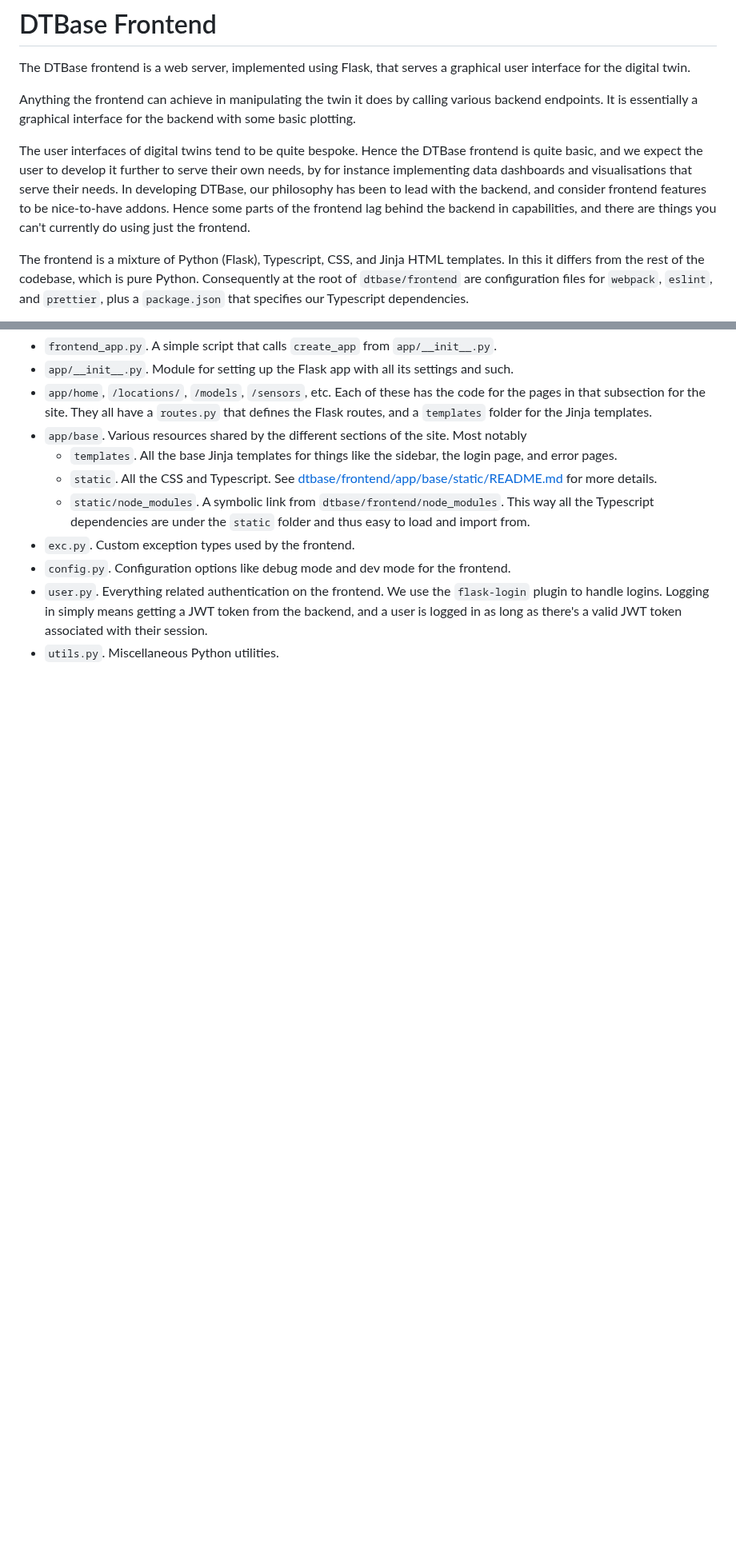
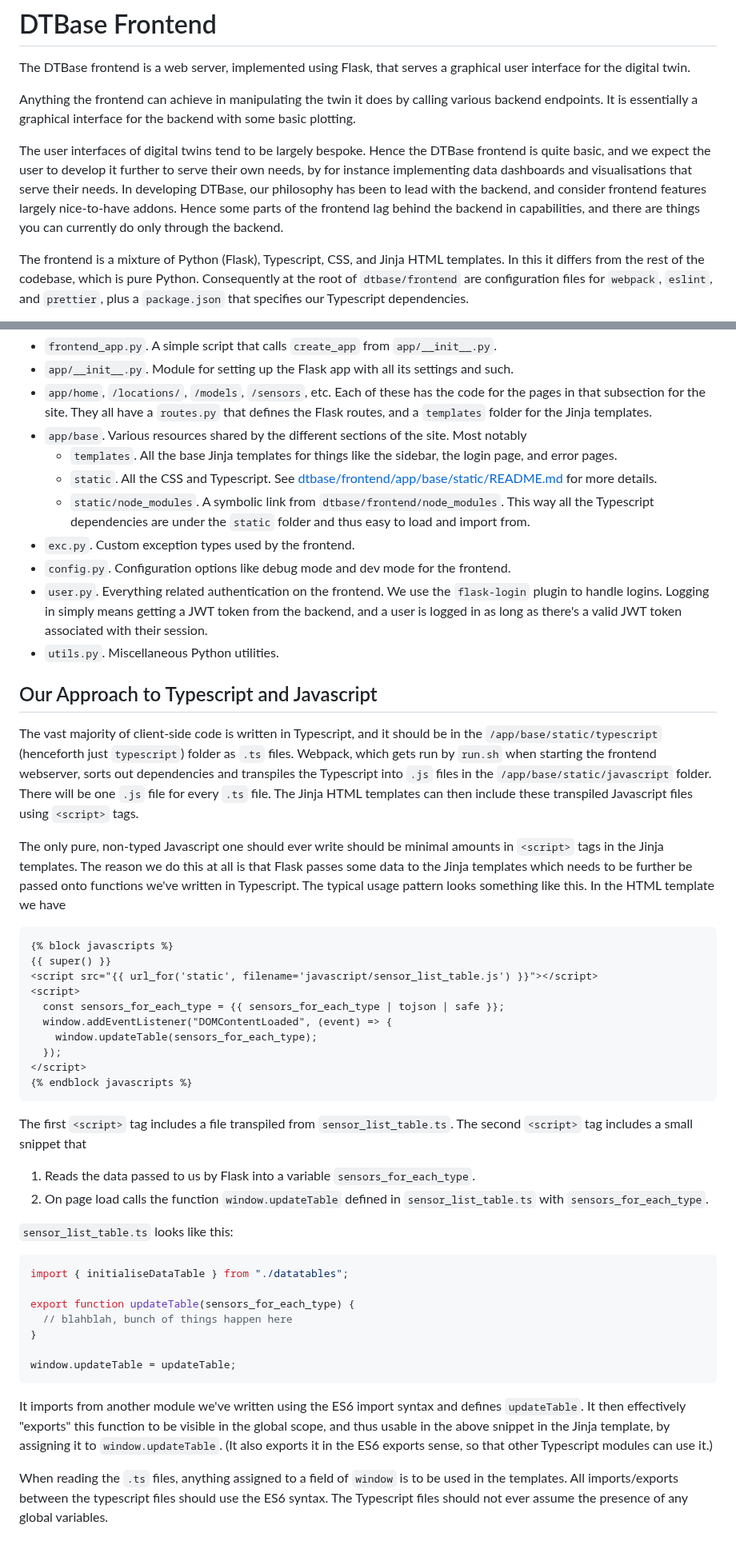
Before and after one commit to alan-turing-institute/DTBase, a Markdown page: dtbase/frontend/README.md, 2 parts joined by grey strips. Shown at 80% size. Drawn GitHub-style; blank space fills up the shorter version.

Commit message:
Move content from dtbase/frontend/app/base/static/README.md to dtbase/frontend/README.md

````diff
--- a/dtbase/frontend/README.md
+++ b/dtbase/frontend/README.md
@@ -4,7 +4,7 @@ The DTBase frontend is a web server, implemented using Flask, that serves a grap
 
 Anything the frontend can achieve in manipulating the twin it does by calling various backend endpoints. It is essentially a graphical interface for the backend with some basic plotting.
 
-The user interfaces of digital twins tend to be quite bespoke. Hence the DTBase frontend is quite basic, and we expect the user to develop it further to serve their own needs, by for instance implementing data dashboards and visualisations that serve their needs. In developing DTBase, our philosophy has been to lead with the backend, and consider frontend features to be nice-to-have addons. Hence some parts of the frontend lag behind the backend in capabilities, and there are things you can't currently do using just the frontend.
+The user interfaces of digital twins tend to be largely bespoke. Hence the DTBase frontend is quite basic, and we expect the user to develop it further to serve their own needs, by for instance implementing data dashboards and visualisations that serve their needs. In developing DTBase, our philosophy has been to lead with the backend, and consider frontend features largely nice-to-have addons. Hence some parts of the frontend lag behind the backend in capabilities, and there are things you can currently do only through the backend.
 
 The frontend is a mixture of Python (Flask), Typescript, CSS, and Jinja HTML templates. In this it differs from the rest of the codebase, which is pure Python. Consequently at the root of `dtbase/frontend` are configuration files for `webpack`, `eslint`, and `prettier`, plus a `package.json` that specifies our Typescript dependencies.
 
@@ -29,3 +29,43 @@ Some notable Typescript dependencies are
 * `config.py`. Configuration options like debug mode and dev mode for the frontend.
 * `user.py`. Everything related authentication on the frontend. We use the `flask-login` plugin to handle logins. Logging in simply means getting a JWT token from the backend, and a user is logged in as long as there's a valid JWT token associated with their session.
 * `utils.py`. Miscellaneous Python utilities.
+
+## Our Approach to Typescript and Javascript
+
+The vast majority of client-side code is written in Typescript, and it should be in the `/app/base/static/typescript` (henceforth just `typescript`) folder as `.ts` files. Webpack, which gets run by `run.sh` when starting the frontend webserver, sorts out dependencies and transpiles the Typescript into `.js` files in the `/app/base/static/javascript` folder. There will be one `.js` file for every `.ts` file. The Jinja HTML templates can then include these transpiled Javascript files using `<script>` tags.
+
+The only pure, non-typed Javascript one should ever write should be minimal amounts in `<script>` tags in the Jinja templates. The reason we do this at all is that Flask passes some data to the Jinja templates which needs to be further be passed onto functions we've written in Typescript. The typical usage pattern looks something like this. In the HTML template we have
+
+```jinja-html
+{% block javascripts %}
+{{ super() }}
+<script src="{{ url_for('static', filename='javascript/sensor_list_table.js') }}"></script>
+<script>
+  const sensors_for_each_type = {{ sensors_for_each_type | tojson | safe }};
+  window.addEventListener("DOMContentLoaded", (event) => {
+    window.updateTable(sensors_for_each_type);
+  });
+</script>
+{% endblock javascripts %}
+```
+
+The first `<script>` tag includes a file transpiled from `sensor_list_table.ts`. The second `<script>` tag includes a small snippet that
+
+1. Reads the data passed to us by Flask into a variable `sensors_for_each_type`.
+2. On page load calls the function `window.updateTable` defined in `sensor_list_table.ts` with `sensors_for_each_type`.
+
+`sensor_list_table.ts` looks like this:
+
+```typescript
+import { initialiseDataTable } from "./datatables";
+
+export function updateTable(sensors_for_each_type) {
+  // blahblah, bunch of things happen here
+}
+
+window.updateTable = updateTable;
+```
+
+It imports from another module we've written using the ES6 import syntax and defines `updateTable`. It then effectively "exports" this function to be visible in the global scope, and thus usable in the above snippet in the Jinja template, by assigning it to `window.updateTable`. (It also exports it in the ES6 exports sense, so that other Typescript modules can use it.)
+
+When reading the `.ts` files, anything assigned to a field of `window` is to be used in the templates. All imports/exports between the typescript files should use the ES6 syntax. The Typescript files should not ever assume the presence of any global variables.
````
Also changed, not shown: other parts of dtbase/frontend/README.md (+1 -1 lines), 1 other file.
